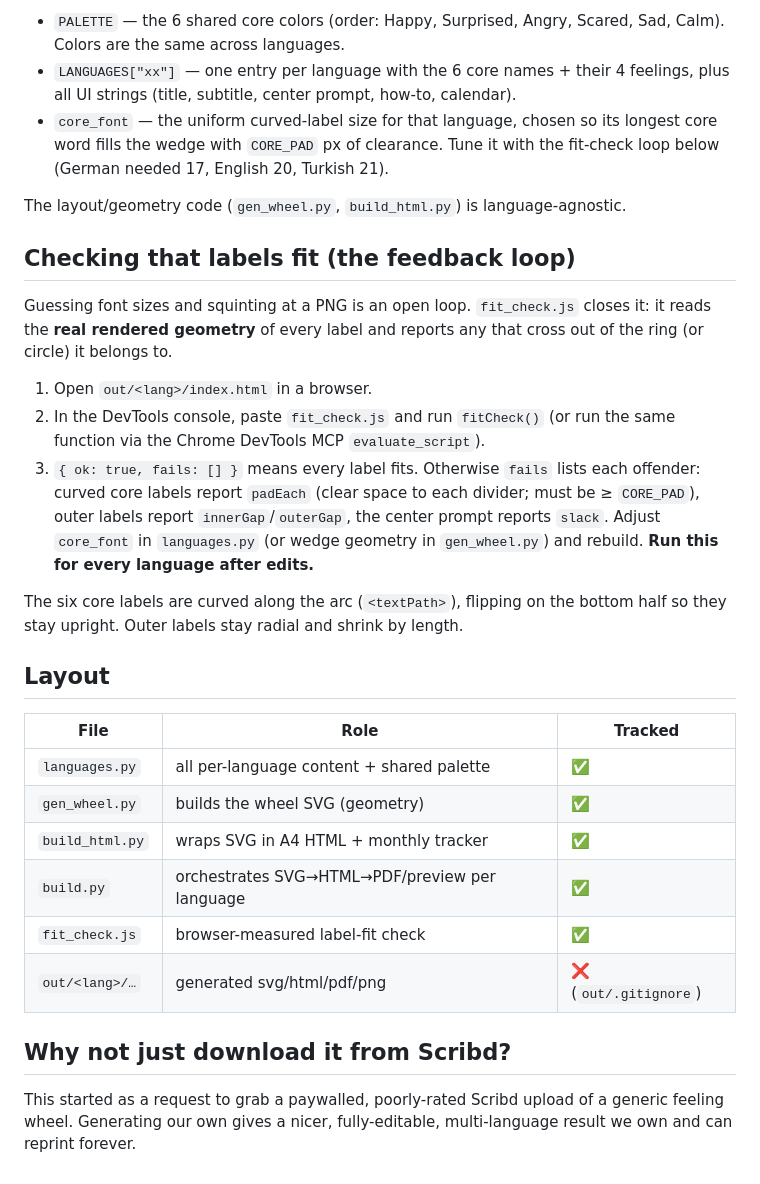
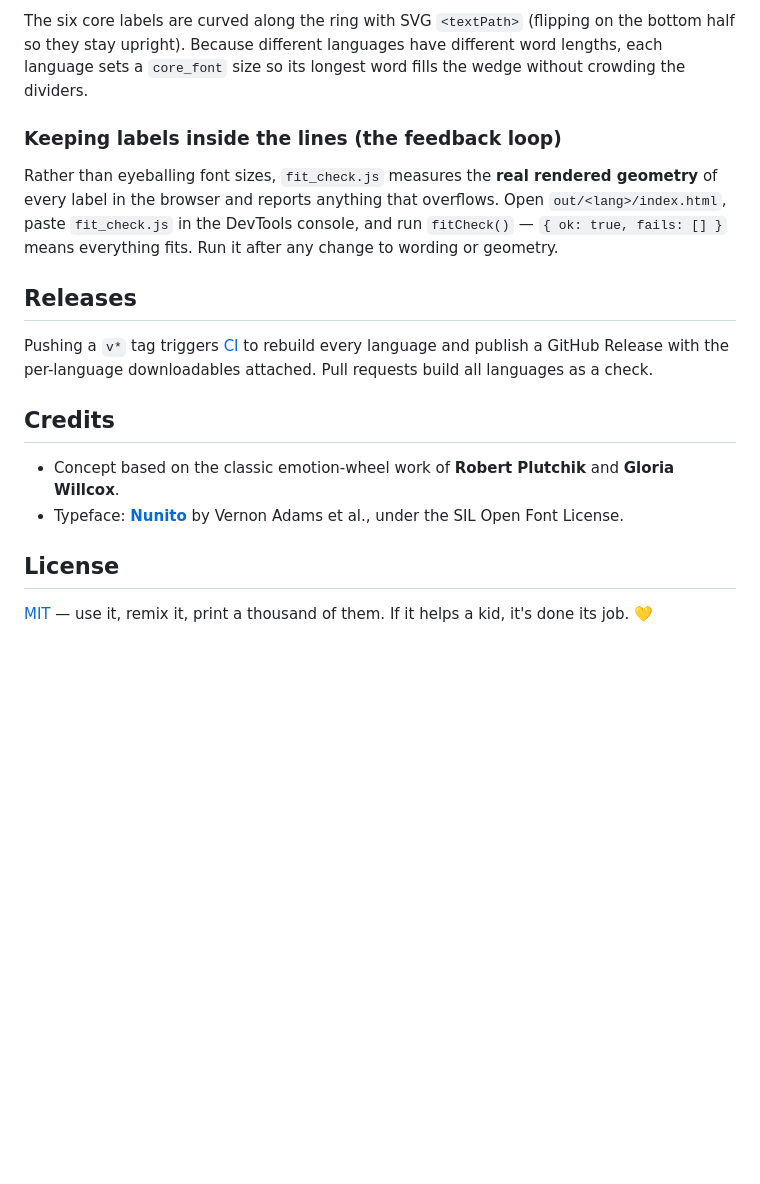
Before and after one commit to cakuki/feelings-wheel, a Markdown page: README.md, the part around one of its changes. Rendered like a GitHub page; blank space fills up the shorter version.

```diff
--- a/README.md
+++ b/README.md
@@ -31,45 +73,31 @@ All translatable content lives in `languages.py`:
 
-- `PALETTE` — the 6 shared core colors (order: Happy, Surprised, Angry, Scared,
-  Sad, Calm). Colors are the same across languages.
-- `LANGUAGES["xx"]` — one entry per language with the 6 core names + their 4
-  feelings, plus all UI strings (title, subtitle, center prompt, how-to, calendar).
-- `core_font` — the uniform curved-label size for that language, chosen so its
-  longest core word fills the wedge with `CORE_PAD` px of clearance. Tune it with
-  the fit-check loop below (German needed 17, English 20, Turkish 21).
+The six core labels are curved along the ring with SVG `<textPath>` (flipping on
+the bottom half so they stay upright). Because different languages have different
+word lengths, each language sets a `core_font` size so its longest word fills the
+wedge without crowding the dividers.
 
-The layout/geometry code (`gen_wheel.py`, `build_html.py`) is language-agnostic.
+### Keeping labels inside the lines (the feedback loop)
 
-## Checking that labels fit (the feedback loop)
+Rather than eyeballing font sizes, `fit_check.js` measures the **real rendered
+geometry** of every label in the browser and reports anything that overflows.
+Open `out/<lang>/index.html`, paste `fit_check.js` in the DevTools console, and
+run `fitCheck()` — `{ ok: true, fails: [] }` means everything fits. Run it after
+any change to wording or geometry.
 
-Guessing font sizes and squinting at a PNG is an open loop. `fit_check.js` closes
-it: it reads the **real rendered geometry** of every label and reports any that
-cross out of the ring (or circle) it belongs to.
+## Releases
 
-1. Open `out/<lang>/index.html` in a browser.
-2. In the DevTools console, paste `fit_check.js` and run `fitCheck()`
-   (or run the same function via the Chrome DevTools MCP `evaluate_script`).
-3. `{ ok: true, fails: [] }` means every label fits. Otherwise `fails` lists each
-   offender: curved core labels report `padEach` (clear space to each divider;
-   must be ≥ `CORE_PAD`), outer labels report `innerGap`/`outerGap`, the center
-   prompt reports `slack`. Adjust `core_font` in `languages.py` (or wedge geometry
-   in `gen_wheel.py`) and rebuild. **Run this for every language after edits.**
+Pushing a `v*` tag triggers [CI](.github/workflows/release.yml) to rebuild every
+language and publish a GitHub Release with the per-language downloadables
+attached. Pull requests build all languages as a check.
 
-The six core labels are curved along the arc (`<textPath>`), flipping on the
-bottom half so they stay upright. Outer labels stay radial and shrink by length.
+## Credits
 
-## Layout
+- Concept based on the classic emotion-wheel work of **Robert Plutchik** and
+  **Gloria Willcox**.
+- Typeface: [**Nunito**](https://fonts.google.com/specimen/Nunito) by Vernon
+  Adams et al., under the SIL Open Font License.
 
-| File | Role | Tracked |
-|------|------|---------|
-| `languages.py` | all per-language content + shared palette | ✅ |
-| `gen_wheel.py` | builds the wheel SVG (geometry) | ✅ |
-| `build_html.py` | wraps SVG in A4 HTML + monthly tracker | ✅ |
-| `build.py` | orchestrates SVG→HTML→PDF/preview per language | ✅ |
-| `fit_check.js` | browser-measured label-fit check | ✅ |
-| `out/<lang>/…` | generated svg/html/pdf/png | ❌ (`out/.gitignore`) |
+## License
 
-## Why not just download it from Scribd?
-
-This started as a request to grab a paywalled, poorly-rated Scribd upload of a
-generic feeling wheel. Generating our own gives a nicer, fully-editable,
-multi-language result we own and can reprint forever.
+[MIT](LICENSE) — use it, remix it, print a thousand of them. If it helps a kid,
+it's done its job. 💛
```
Also changed, not shown: other parts of README.md (+61 -19 lines), CONTRIBUTING.md (added, +35 -0 lines), assets/preview-en.png (added), assets/preview-tr.png (added), 5 other files.
